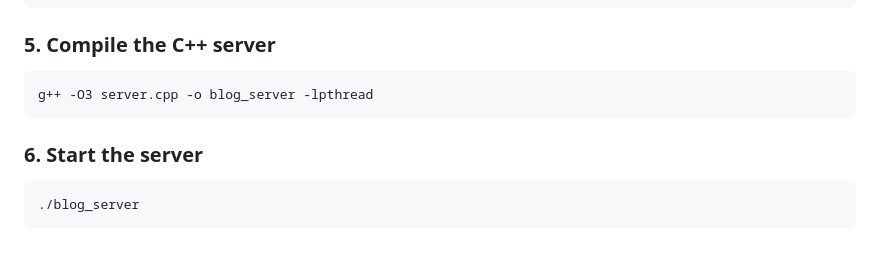
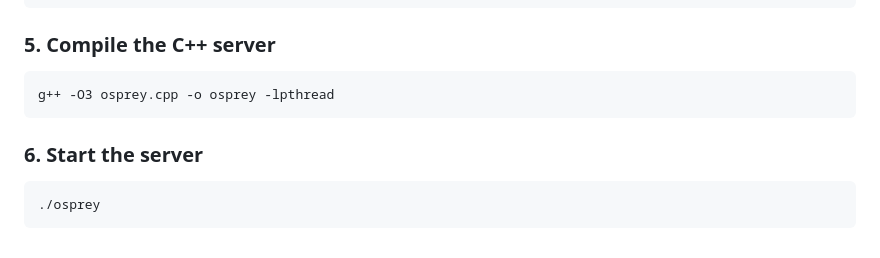
Before and after one commit to KDN-23101/osprey, a Markdown page: README.md, the part around the change. GitHub-like rendering.

Commit message:
Update server compilation and execution instructions

````diff
--- a/README.md
+++ b/README.md
@@ -52,10 +52,10 @@ sudo dpkg -i cloudflared.deb
 ```
 ### 5. Compile the C++ server
 ```bash
-g++ -O3 server.cpp -o blog_server -lpthread
+g++ -O3 osprey.cpp -o osprey -lpthread
 ```
 
 ### 6. Start the server
 ```bash
-./blog_server
+./osprey
 ```
````
